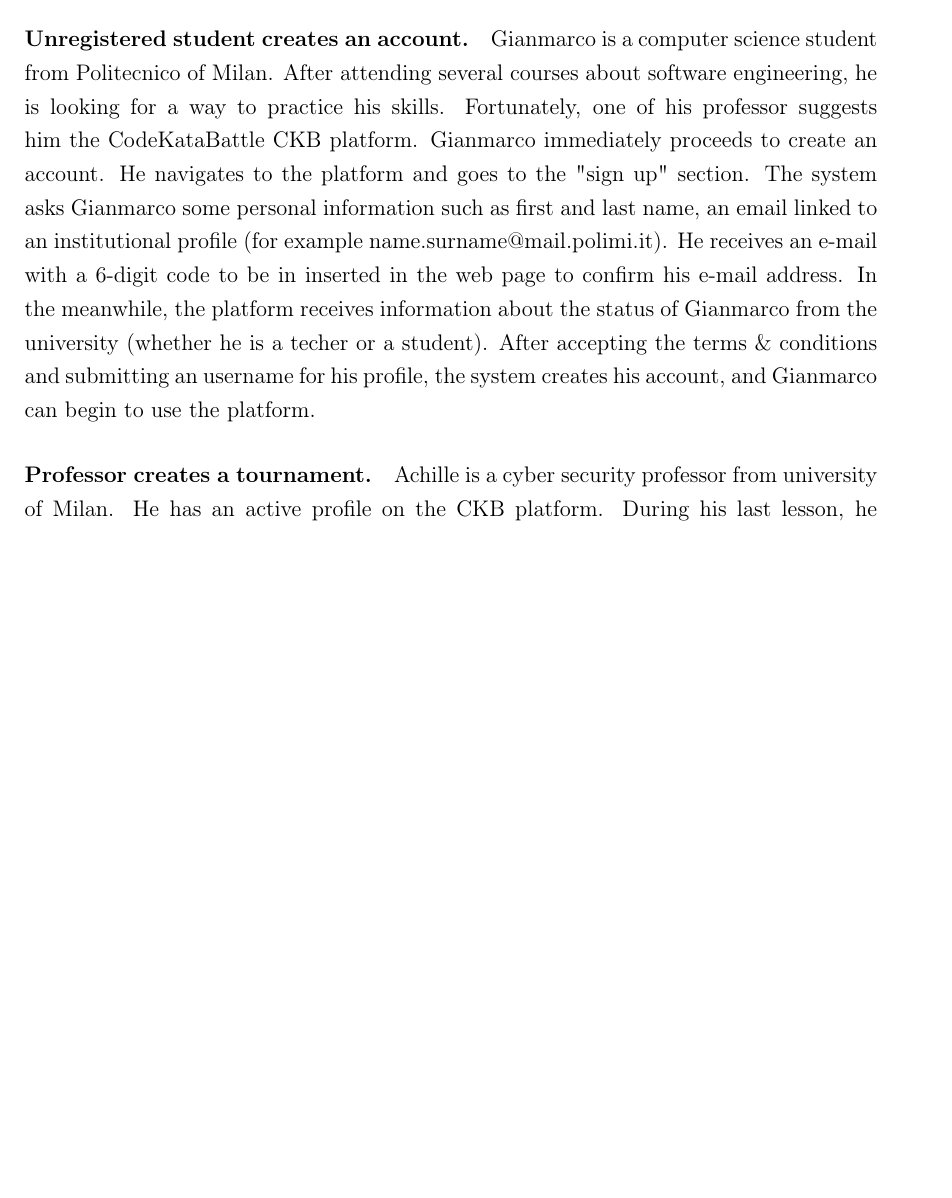
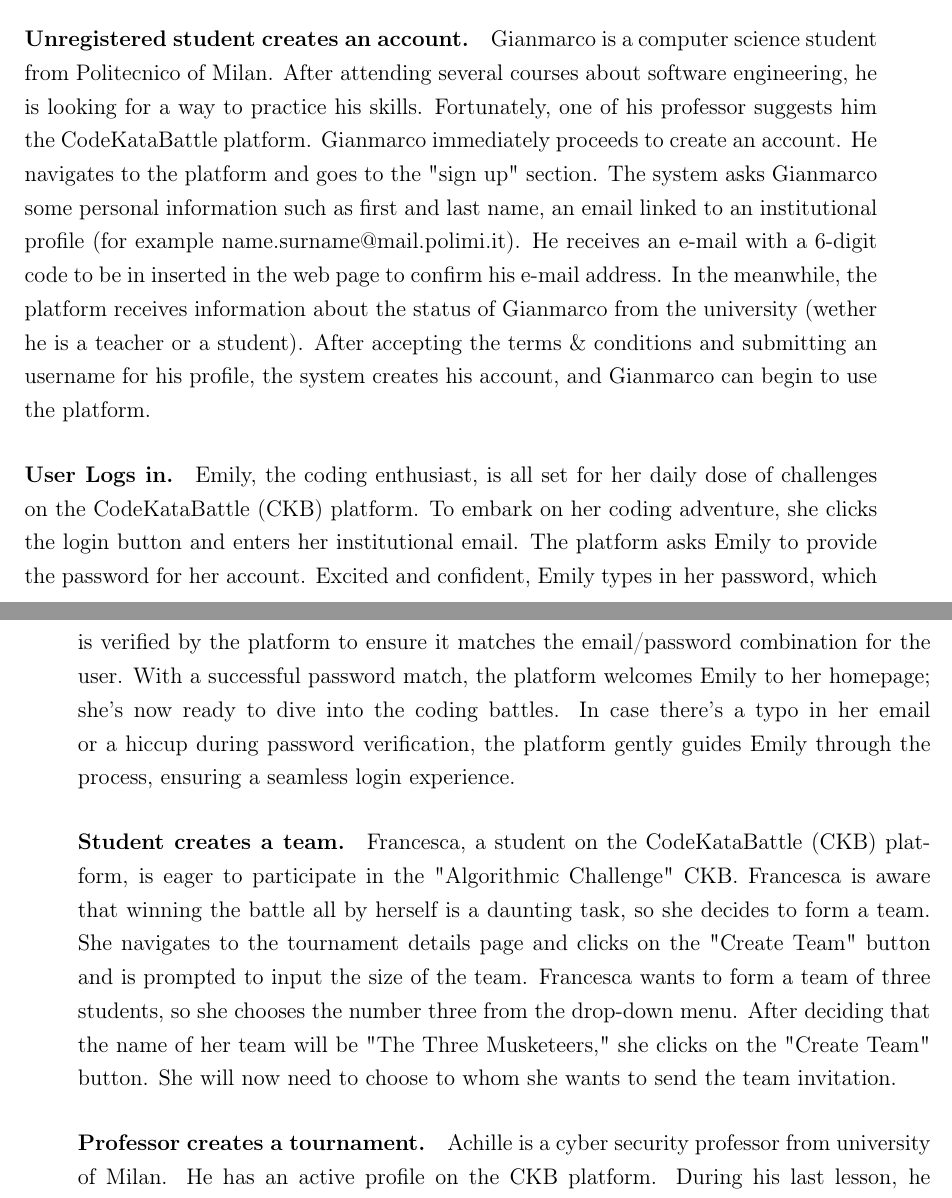
Before and after one commit to federico-zanca/SE2-RDD-ZancaCostantiniZhuge, a LaTeX thesis (RASD/LaTeX/RASD.tex, which reads RASD/LaTeX/Chapters/2_-_Overall_Description.tex): part of page 12 of 58 before the commit and two parts of pages 12 and 13 of 58 after it, the two joined at a grey line, cut so that both start at the same text, the shorter picture padded with empty space. Compiled offline with pdfLaTeX.

Commit message:
Added more Scenarios

```diff
--- a/RASD/LaTeX/Chapters/2_-_Overall_Description.tex
+++ b/RASD/LaTeX/Chapters/2_-_Overall_Description.tex
@@ -35,14 +35,32 @@
 
 \paragraph{Unregistered student creates an account.}
 Gianmarco is a computer science student from Politecnico of Milan. After attending several courses about software engineering,
-he is looking for a way to practice his skills. Fortunately, one of his professor suggests him the CodeKataBattle CKB platform.
+he is looking for a way to practice his skills. Fortunately, one of his professor suggests him the CodeKataBattle platform.
 Gianmarco immediately proceeds to create an account. He navigates to the platform and goes to the "sign up" section.
 The system asks Gianmarco some personal information such as first and last name, an email linked
 to an institutional profile (for example name.surname@mail.polimi.it). He receives an e-mail with a
 6-digit code to be in inserted in the web page to confirm his e-mail address. In the meanwhile, the platform
-receives information about the status of Gianmarco from the university (whether he is a techer or a student).
+receives information about the status of Gianmarco from the university (wether he is a teacher or a student).
 After accepting the terms \& conditions
 and submitting an username for his profile, the system creates his account, and Gianmarco can begin to use the platform.
+
+\paragraph*{User Logs in.}
+Emily, the coding enthusiast, is all set for her daily dose of challenges on the CodeKataBattle (CKB) platform.
+To embark on her coding adventure, she clicks the login button and enters her institutional email.
+The platform asks Emily to provide the password for her account.
+Excited and confident, Emily types in her password, which is verified by the platform to ensure it matches the email/password combination for the user.
+With a successful password match, the platform welcomes Emily to her homepage; she's now ready to dive into the coding battles.
+In case there's a typo in her email or a hiccup during password verification, the platform gently guides Emily through the process, ensuring a seamless login experience.
+
+
+\paragraph*{Student creates a team.}
+Francesca, a student on the CodeKataBattle (CKB) platform, is eager to participate in the "Algorithmic Challenge" CKB.
+Francesca is aware that winning the battle all by herself is a daunting task, so she decides to form a team.
+She navigates to the tournament details page and clicks on the "Create Team" button and is prompted to input the size of the team.
+Francesca wants to form a team of three students, so she chooses the number three from the drop-down menu.
+After deciding that the name of her team will be "The Three Musketeers," she clicks on the "Create Team" button.
+She will now need to choose to whom she wants to send the team invitation.
+
 
 \paragraph{Professor creates a tournament. }
 Achille is a cyber security professor from university of Milan. He has an active profile on the CKB platform.
```
